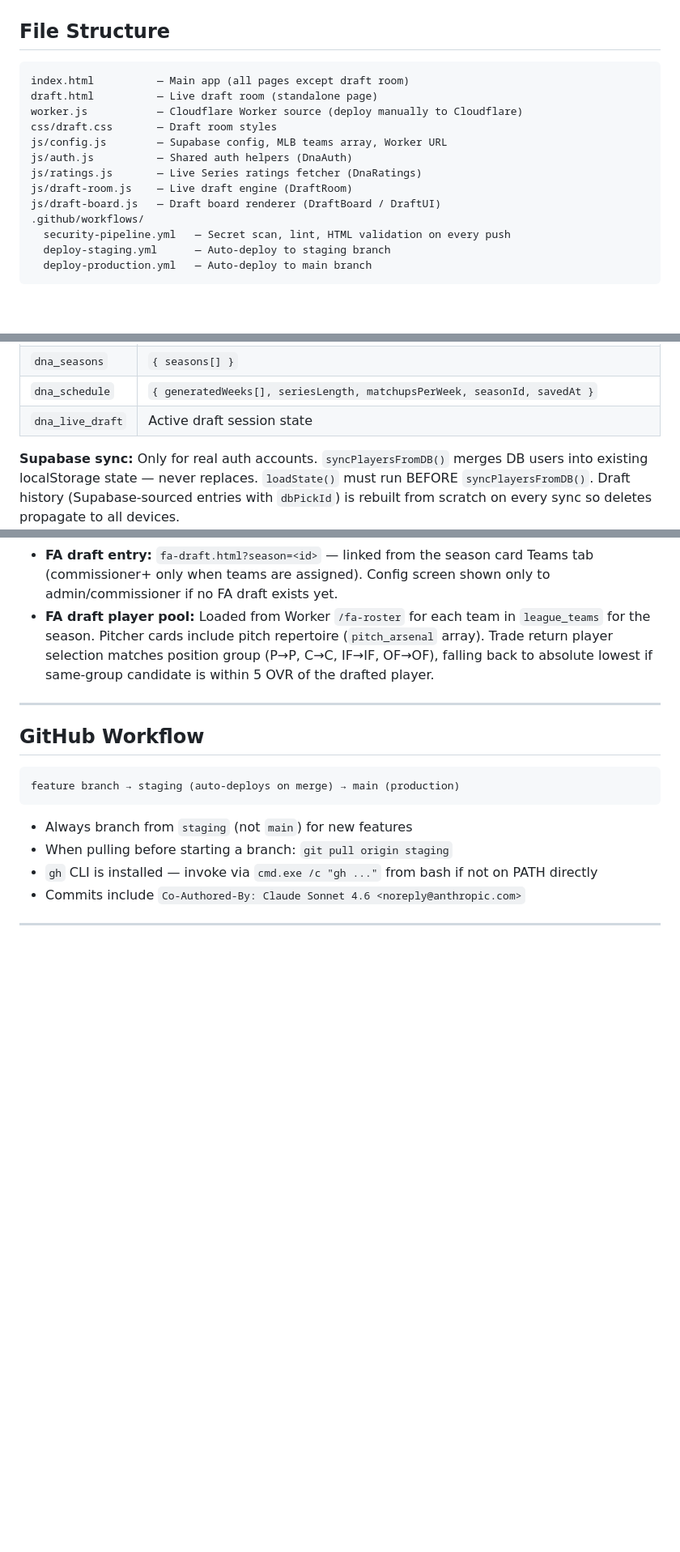
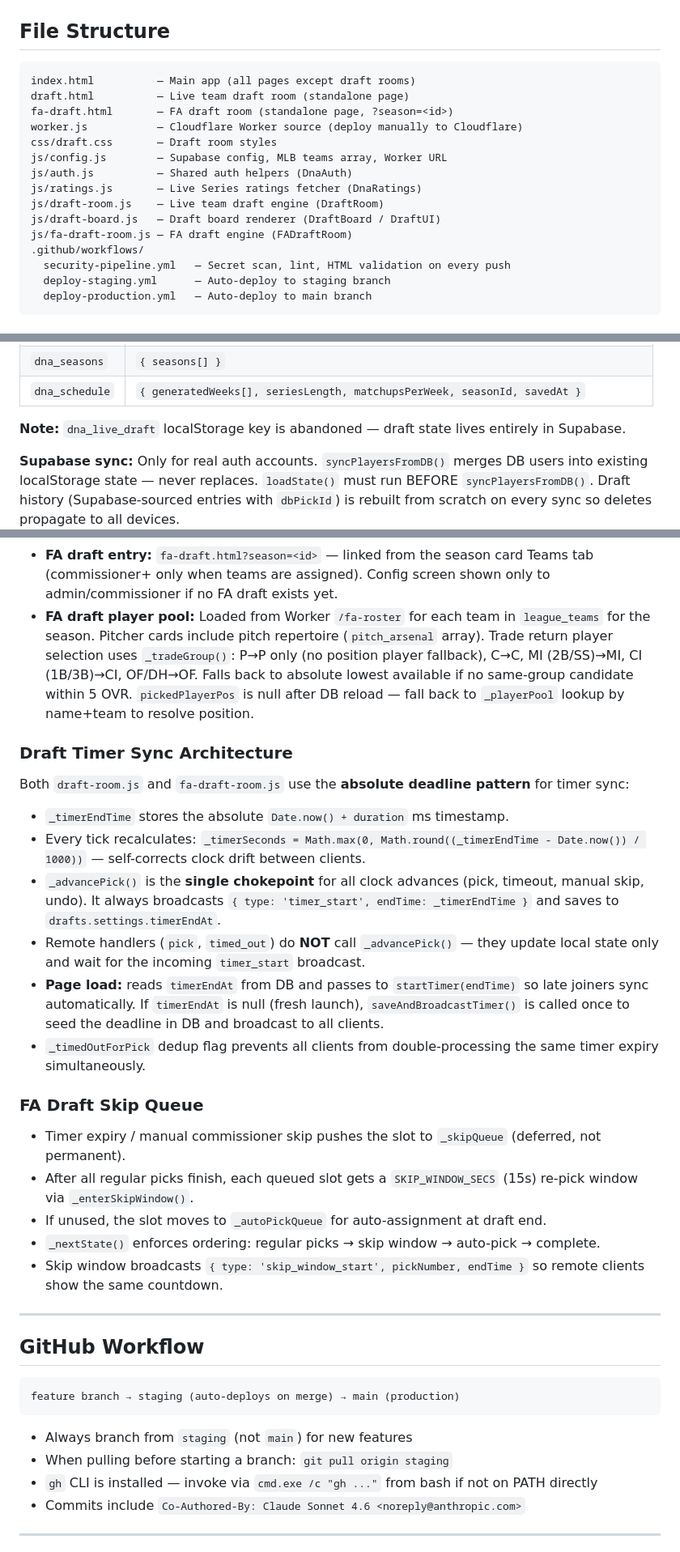
Before and after one commit to joe2kool/dna-league, a Markdown page: CLAUDE.md, 3 parts joined by grey strips. Shown at 81% size. GitHub-like rendering; blank space fills up the shorter version.

Commit message:
docs: update CLAUDE.md with fa-draft feature, timer sync architecture, skip queue
Co-Authored-By: Claude Sonnet 4.6 <noreply@anthropic.com>

````diff
--- a/CLAUDE.md
+++ b/CLAUDE.md
@@ -19,15 +19,17 @@ Custom MLB The Show 26 online league management web app.
 ## File Structure
 
 ```
-index.html          — Main app (all pages except draft room)
-draft.html          — Live draft room (standalone page)
+index.html          — Main app (all pages except draft rooms)
+draft.html          — Live team draft room (standalone page)
+fa-draft.html       — FA draft room (standalone page, ?season=<id>)
 worker.js           — Cloudflare Worker source (deploy manually to Cloudflare)
 css/draft.css       — Draft room styles
 js/config.js        — Supabase config, MLB teams array, Worker URL
 js/auth.js          — Shared auth helpers (DnaAuth)
 js/ratings.js       — Live Series ratings fetcher (DnaRatings)
-js/draft-room.js    — Live draft engine (DraftRoom)
+js/draft-room.js    — Live team draft engine (DraftRoom)
 js/draft-board.js   — Draft board renderer (DraftBoard / DraftUI)
+js/fa-draft-room.js — FA draft engine (FADraftRoom)
 .github/workflows/
   security-pipeline.yml   — Secret scan, lint, HTML validation on every push
   deploy-staging.yml      — Auto-deploy to staging branch
@@ -60,7 +62,8 @@ All pages are `<div id="page-X" class="page">` toggled via `showPage(id, tabEl)`
 | `dna_league` | `{ players[], lastResult, draftsGenerated, draftMode, slotCount, activityLog[] }` |
 | `dna_seasons` | `{ seasons[] }` |
 | `dna_schedule` | `{ generatedWeeks[], seriesLength, matchupsPerWeek, seasonId, savedAt }` |
-| `dna_live_draft` | Active draft session state |
+
+**Note:** `dna_live_draft` localStorage key is abandoned — draft state lives entirely in Supabase.
 
 **Supabase sync:** Only for real auth accounts. `syncPlayersFromDB()` merges DB users into existing localStorage state — never replaces. `loadState()` must run BEFORE `syncPlayersFromDB()`. Draft history (Supabase-sourced entries with `dbPickId`) is rebuilt from scratch on every sync so deletes propagate to all devices.
 
@@ -216,7 +221,26 @@ WSH in our app = `WAS` in the MLB API — handled by `TEAM_MAP` in worker.js
 - **`draft_picks.member_id` and `league_teams.mlb_team_id`** — both have `NOT NULL` dropped to support null picks and roster adds without full data.
 - **`mlbTeamsLookup`** — must be loaded via `loadMlbTeamsLookup()` before `syncPlayersFromDB()` runs, so team abbreviations can be resolved for draft history entries.
 - **FA draft entry:** `fa-draft.html?season=<id>` — linked from the season card Teams tab (commissioner+ only when teams are assigned). Config screen shown only to admin/commissioner if no FA draft exists yet.
-- **FA draft player pool:** Loaded from Worker `/fa-roster` for each team in `league_teams` for the season. Pitcher cards include pitch repertoire (`pitch_arsenal` array). Trade return player selection matches position group (P→P, C→C, IF→IF, OF→OF), falling back to absolute lowest if same-group candidate is within 5 OVR of the drafted player.
+- **FA draft player pool:** Loaded from Worker `/fa-roster` for each team in `league_teams` for the season. Pitcher cards include pitch repertoire (`pitch_arsenal` array). Trade return player selection uses `_tradeGroup()`: P→P only (no position player fallback), C→C, MI (2B/SS)→MI, CI (1B/3B)→CI, OF/DH→OF. Falls back to absolute lowest available if no same-group candidate within 5 OVR. `pickedPlayerPos` is null after DB reload — fall back to `_playerPool` lookup by name+team to resolve position.
+
+### Draft Timer Sync Architecture
+
+Both `draft-room.js` and `fa-draft-room.js` use the **absolute deadline pattern** for timer sync:
+
+- `_timerEndTime` stores the absolute `Date.now() + duration` ms timestamp.
+- Every tick recalculates: `_timerSeconds = Math.max(0, Math.round((_timerEndTime - Date.now()) / 1000))` — self-corrects clock drift between clients.
+- `_advancePick()` is the **single chokepoint** for all clock advances (pick, timeout, manual skip, undo). It always broadcasts `{ type: 'timer_start', endTime: _timerEndTime }` and saves to `drafts.settings.timerEndAt`.
+- Remote handlers (`pick`, `timed_out`) do **NOT** call `_advancePick()` — they update local state only and wait for the incoming `timer_start` broadcast.
+- **Page load:** reads `timerEndAt` from DB and passes to `startTimer(endTime)` so late joiners sync automatically. If `timerEndAt` is null (fresh launch), `saveAndBroadcastTimer()` is called once to seed the deadline in DB and broadcast to all clients.
+- `_timedOutForPick` dedup flag prevents all clients from double-processing the same timer expiry simultaneously.
+
+### FA Draft Skip Queue
+
+- Timer expiry / manual commissioner skip pushes the slot to `_skipQueue` (deferred, not permanent).
+- After all regular picks finish, each queued slot gets a `SKIP_WINDOW_SECS` (15s) re-pick window via `_enterSkipWindow()`.
+- If unused, the slot moves to `_autoPickQueue` for auto-assignment at draft end.
+- `_nextState()` enforces ordering: regular picks → skip window → auto-pick → complete.
+- Skip window broadcasts `{ type: 'skip_window_start', pickNumber, endTime }` so remote clients show the same countdown.
 
 ---
 
````
Also changed, not shown: other parts of CLAUDE.md (+4 -2 lines).
